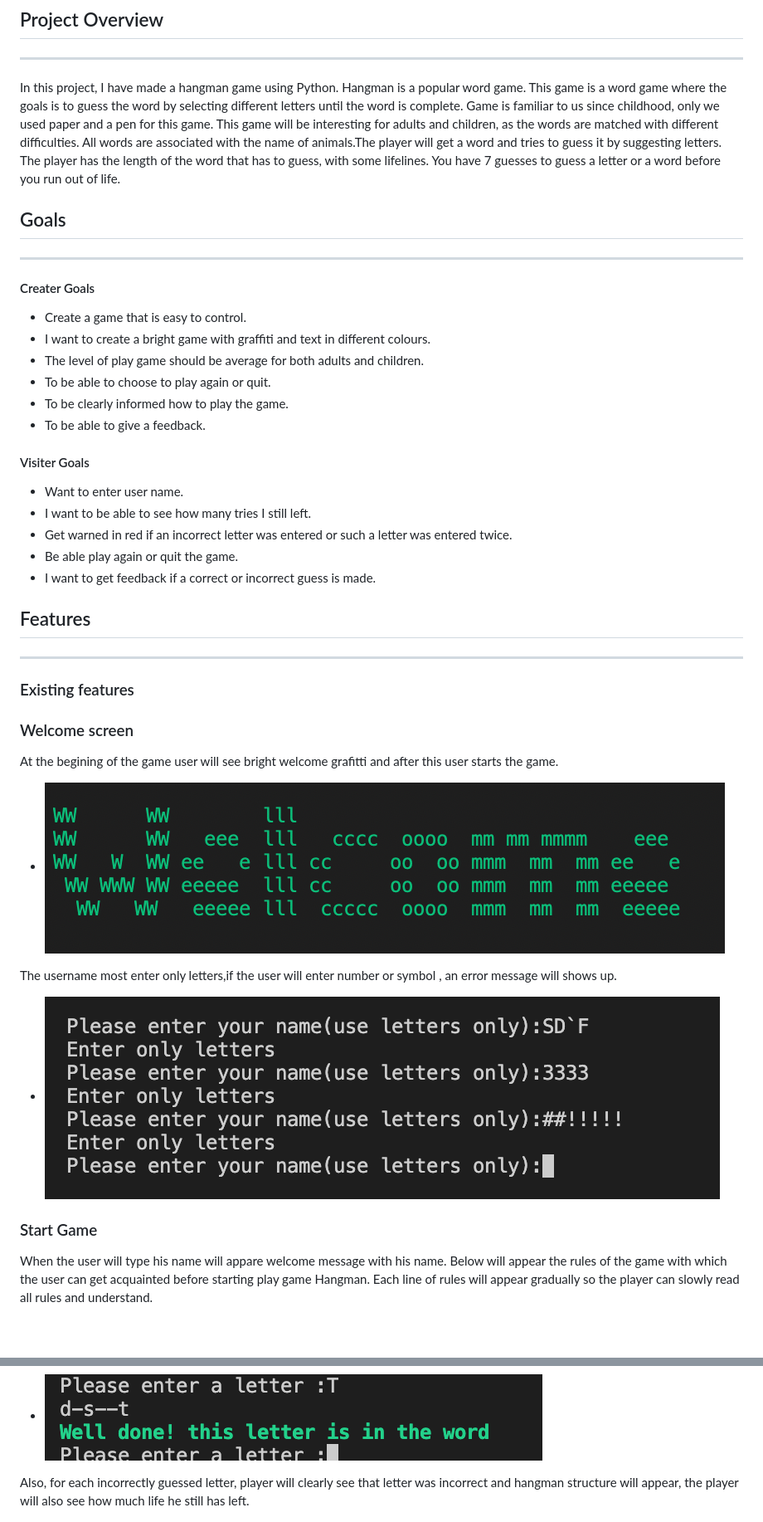
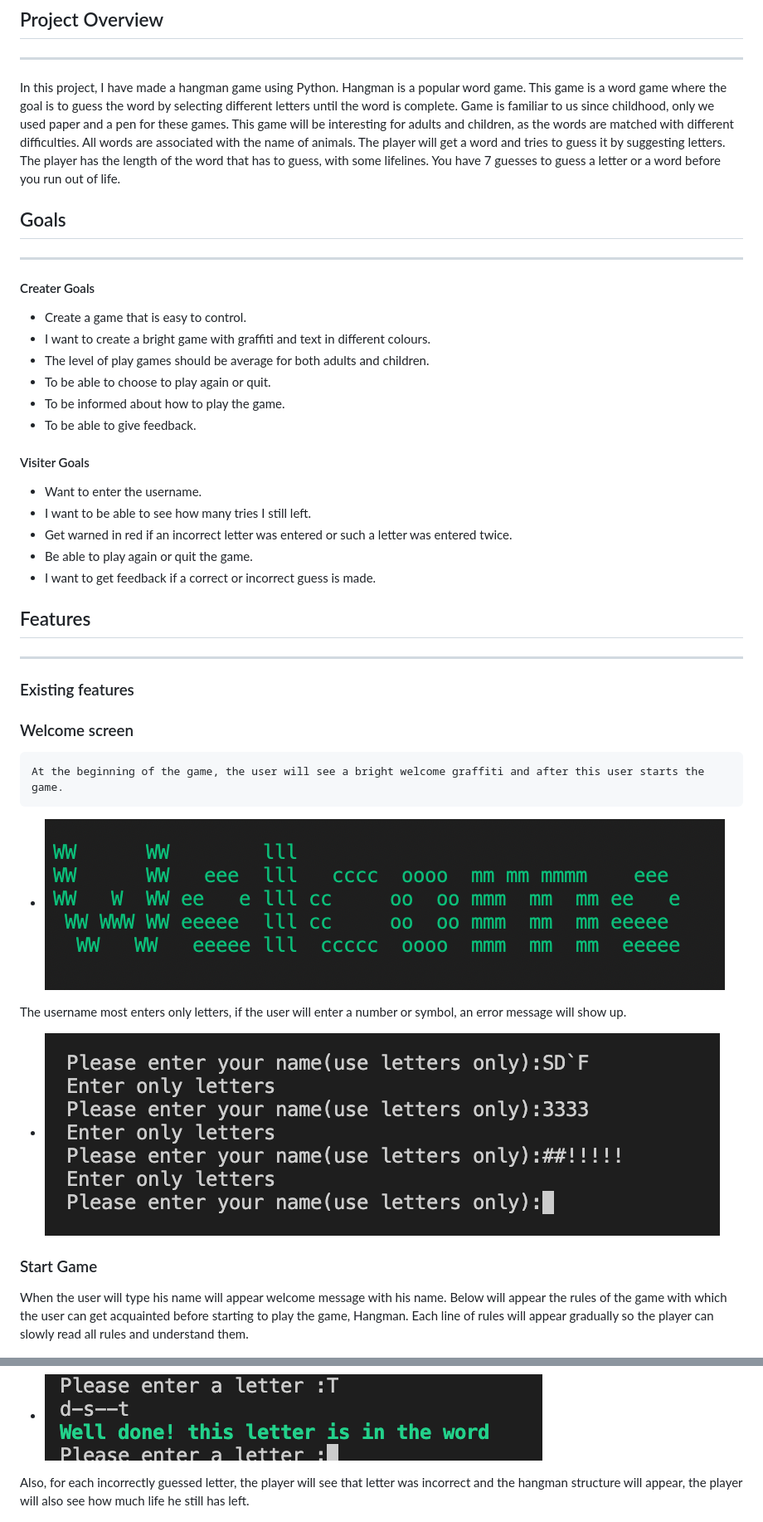
Before and after one commit to Aliona83/game-hangman, a Markdown page: README.md, 2 parts joined by grey strips. Shown: that part at 83% size. GitHub-like rendering; blank space fills up the shorter version.

```diff
--- a/README.md
+++ b/README.md
@@ -23,22 +23,23 @@
 ## Project Overview
 ***
 
-In this project, I have made a hangman game using Python. Hangman is a popular word game. This game is a word game where the goals is to guess the word by selecting different letters until the word is complete.  Game is familiar to us since childhood, only we used paper and a pen for this game. This game will be interesting for adults and children, as the words are matched with different difficulties. All words are associated with the name of animals.The player will get a word and tries to guess it by suggesting letters. The player has the length of the word that has to guess, with some lifelines. You have 7 guesses to guess a letter or a word before you run out of life.
+In this project, I have made a hangman game using Python. Hangman is a popular word game. This game is a word game where the goal is to guess the word by selecting different letters until the word is complete.  Game is familiar to us since childhood, only we used paper and a pen for these games. This game will be interesting for adults and children, as the words are matched with different difficulties. All words are associated with the name of animals. The player will get a word and tries to guess it by suggesting letters. The player has the length of the word that has to guess, with some lifelines. You have 7 guesses to guess a letter or a word before you run out of life.
 
 ## Goals
 ***
 #### Creater Goals
 * Create a game that is easy to control.
 * I want to create a bright game with graffiti and text in different colours.
-* The level of play game should be average for both adults and children.
+* The level of play games should be average for both adults and children.
 * To be able to choose to play again or quit.
-* To be clearly informed how to play the game.
-* To be able to give a feedback.
+* To be informed about how to play the game.
+* To be able to give feedback.
+
 #### Visiter Goals
-* Want to enter user name.
-* I want to be able to see how many  tries I still left.
+* Want to enter the username.
+* I want to be able to see how many tries I still left.
 * Get warned in red if an incorrect letter was entered or such a letter was entered twice.
-* Be able play again or quit the game.
+* Be able to play again or quit the game.
 * I want to get feedback if a correct or incorrect guess is made.
 
 ## Features
@@ -46,16 +47,16 @@ In this project, I have made a hangman game using Python. Hangman is a popular w
 ### Existing features
  ### Welcome screen
 
-   At the begining of the game user will see bright welcome grafitti and after this user starts the game.
+    At the beginning of the game, the user will see a bright welcome graffiti and after this user starts the game.
    * ![Welcome graffiti](/assets/images/welcome.png)
 
-   The username most enter  only letters,if the user will enter number or symbol , an error message will shows up.
+   The username most enters only letters, if the user will enter a number or symbol, an error message will show up.
    * ![Error message](assets/images/usernsme.png)
 
 
  ### Start Game
 
- When the user will type his name will appare welcome message with his name. Below will appear the rules of the game with which the user can get acquainted before starting play game Hangman. Each line of rules will appear gradually so the player can slowly read all rules and understand.
+ When the user will type his name will appear welcome message with his name. Below will appear the rules of the game with which the user can get acquainted before starting to play the game, Hangman. Each line of rules will appear gradually so the player can slowly read all rules and understand them.
 
    * ![Username and rules for game](/assets/images/username.png)
    * ![Game rules](assets/images/rules.png)
@@ -67,7 +68,7 @@ In this project, I have made a hangman game using Python. Hangman is a popular w
 
    * ![Guessed right letter](assets/images/right.png)
 
-   Also, for each incorrectly guessed letter, player will clearly see that letter was incorrect and hangman structure will appear, the player will also see how much life he still has left.
+   Also, for each incorrectly guessed letter, the player will see that letter was incorrect and the hangman structure will appear, the player will also see how much life he still has left.
 
    * ![Press only single letter no numbers](assets/images/letter.png)
 
```
Also changed, not shown: other parts of README.md (+22 -24 lines), assets/images/validator.png (added).
